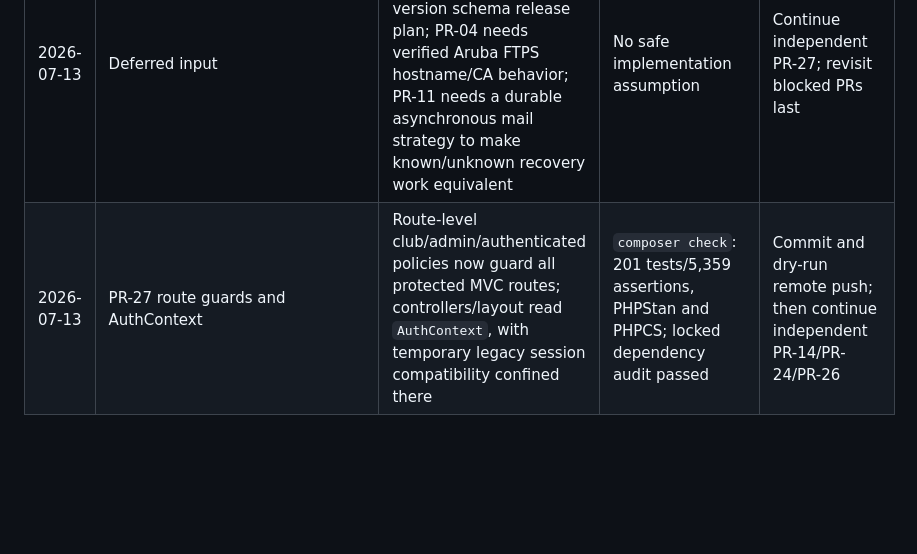
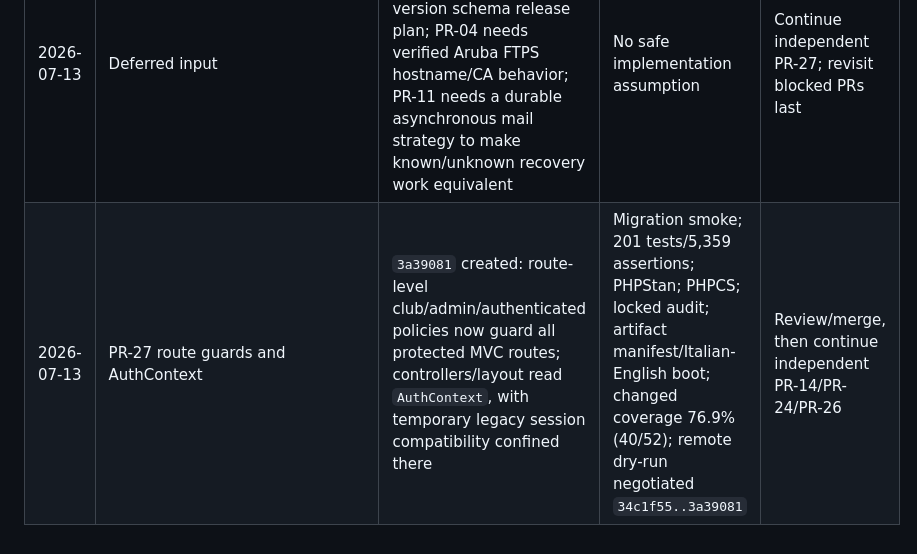
Before and after one commit to ASD-Scuola-Judo-Shobo-shi/competizionijudo, a Markdown page: docs/review-tracking-2026-07-13.md, the part around the change. Drawn GitHub-style; blank space fills up the shorter version.

Commit message:
docs: record route guard verification

```diff
--- a/docs/review-tracking-2026-07-13.md
+++ b/docs/review-tracking-2026-07-13.md
@@ -263,4 +263,4 @@ destructive cleanup follows a measured compatibility window in a later PR.
 | 2026-07-13 | PR-01 commit | `870bc7c` created; remote dry-run succeeds without modifying `origin` | Full pre-push gate: migration smoke, 198 tests/5,340 assertions, 76.2% changed coverage, artifact build/boot, audit | Await review/merge and production verification |
 | 2026-07-13 | PR-02 exclusive principals | `7652a99` created; club/admin login clears the other role and rotates ID/CSRF | Focused 5/30; full 200 tests/5,349 assertions; PHPStan; PHPCS; remote dry-run | Await review/merge, then begin PR-03 |
 | 2026-07-13 | Deferred input | PR-03 needs approved idle/absolute session policy and credential-version schema release plan; PR-04 needs verified Aruba FTPS hostname/CA behavior; PR-11 needs a durable asynchronous mail strategy to make known/unknown recovery work equivalent | No safe implementation assumption | Continue independent PR-27; revisit blocked PRs last |
-| 2026-07-13 | PR-27 route guards and AuthContext | Route-level club/admin/authenticated policies now guard all protected MVC routes; controllers/layout read `AuthContext`, with temporary legacy session compatibility confined there | `composer check`: 201 tests/5,359 assertions, PHPStan and PHPCS; locked dependency audit passed | Commit and dry-run remote push; then continue independent PR-14/PR-24/PR-26 |
+| 2026-07-13 | PR-27 route guards and AuthContext | `3a39081` created: route-level club/admin/authenticated policies now guard all protected MVC routes; controllers/layout read `AuthContext`, with temporary legacy session compatibility confined there | Migration smoke; 201 tests/5,359 assertions; PHPStan; PHPCS; locked audit; artifact manifest/Italian-English boot; changed coverage 76.9% (40/52); remote dry-run negotiated `34c1f55..3a39081` | Review/merge, then continue independent PR-14/PR-24/PR-26 |
```
